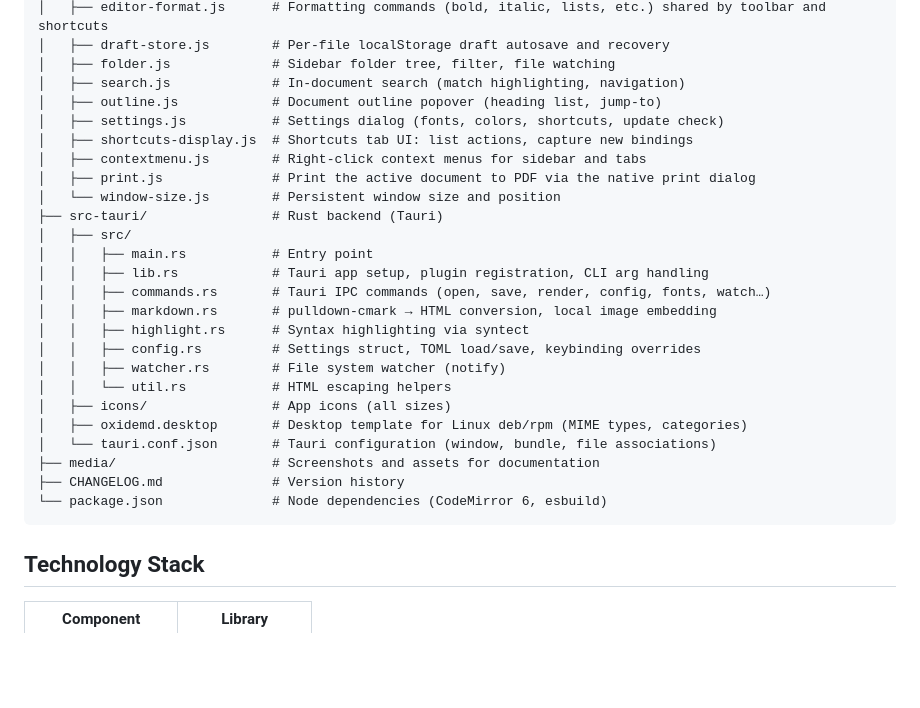
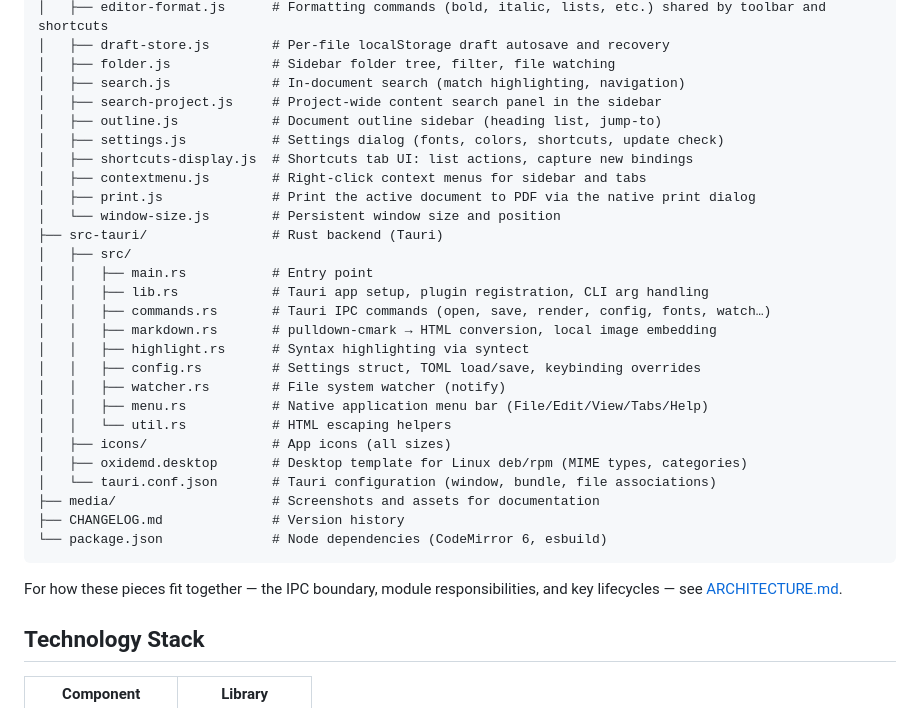
Before and after one commit to FenrirTheGray/OxideMD, a Markdown page: README.md, the part around the change. GitHub-like rendering; blank space fills up the shorter version.

````diff
--- a/README.md
+++ b/README.md
@@ -135,7 +135,8 @@ OxideMD/
 │   ├── draft-store.js        # Per-file localStorage draft autosave and recovery
 │   ├── folder.js             # Sidebar folder tree, filter, file watching
 │   ├── search.js             # In-document search (match highlighting, navigation)
-│   ├── outline.js            # Document outline popover (heading list, jump-to)
+│   ├── search-project.js     # Project-wide content search panel in the sidebar
+│   ├── outline.js            # Document outline sidebar (heading list, jump-to)
 │   ├── settings.js           # Settings dialog (fonts, colors, shortcuts, update check)
 │   ├── shortcuts-display.js  # Shortcuts tab UI: list actions, capture new bindings
 │   ├── contextmenu.js        # Right-click context menus for sidebar and tabs
@@ -150,6 +151,7 @@ OxideMD/
 │   │   ├── highlight.rs      # Syntax highlighting via syntect
 │   │   ├── config.rs         # Settings struct, TOML load/save, keybinding overrides
 │   │   ├── watcher.rs        # File system watcher (notify)
+│   │   ├── menu.rs           # Native application menu bar (File/Edit/View/Tabs/Help)
 │   │   └── util.rs           # HTML escaping helpers
 │   ├── icons/                # App icons (all sizes)
 │   ├── oxidemd.desktop       # Desktop template for Linux deb/rpm (MIME types, categories)
@@ -158,6 +160,8 @@ OxideMD/
 ├── CHANGELOG.md              # Version history
 └── package.json              # Node dependencies (CodeMirror 6, esbuild)
 ```
+
+For how these pieces fit together — the IPC boundary, module responsibilities, and key lifecycles — see [ARCHITECTURE.md](ARCHITECTURE.md).
 
 ## Technology Stack
 
````
Also changed, not shown: ARCHITECTURE.md (added, +195 -0 lines).
